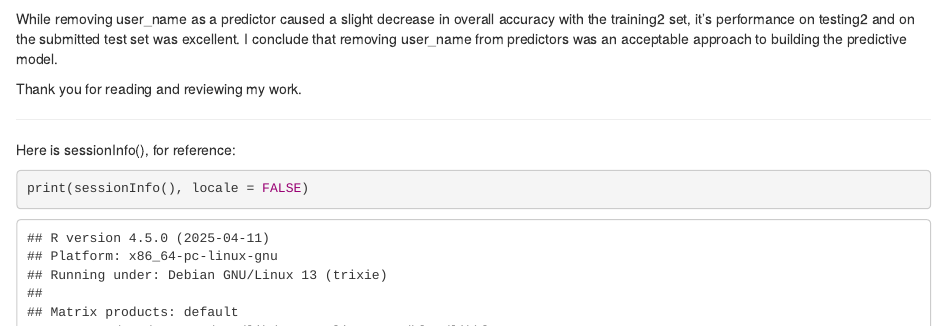
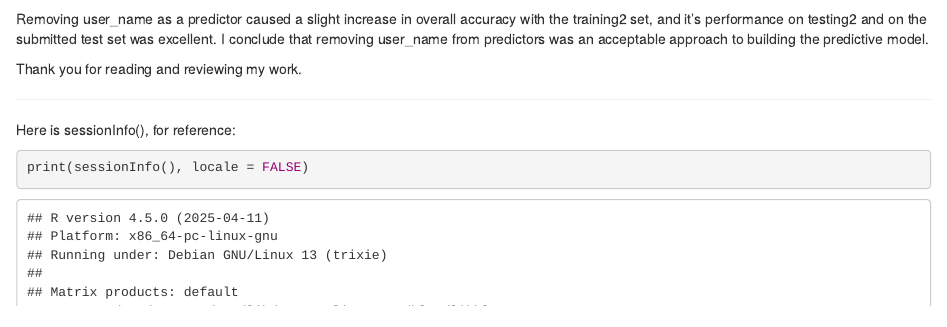
Before and after one commit to whitefishdontjump/PracticalMachineLearning, an R Markdown document (PML-March-2015RRO-project-jhr.Rmd): the page in a window 1100 px wide, from 4230 px down. Rendered offline with R 4.5, knitr and Pandoc, with nearby package versions; some code elsewhere in the file could not run offline.

Commit message:
Update PML-March-2015RRO-project-jhr.Rmd
edited one line conclusion in supplementary section

````diff
--- a/PML-March-2015RRO-project-jhr.Rmd
+++ b/PML-March-2015RRO-project-jhr.Rmd
@@ -184,7 +184,8 @@ answersb == answers  ## test compare predictions
 
 ```
 
-While removing user_name as a predictor caused a slight decrease in overall accuracy with the training2 set, it's performance on testing2 and on the submitted test set was excellent.  I conclude that removing user_name from predictors was an acceptable approach to building the predictive model.
+Removing user_name as a predictor caused a slight increase in overall accuracy with the training2 set, and it’s performance on testing2 and on the submitted test set was excellent.
+I conclude that removing user_name from predictors was an acceptable approach to building the predictive model.
 
 Thank you for reading and reviewing my work.
 
````
